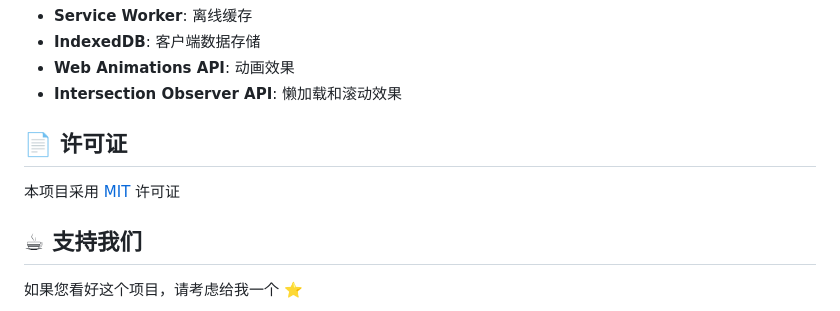
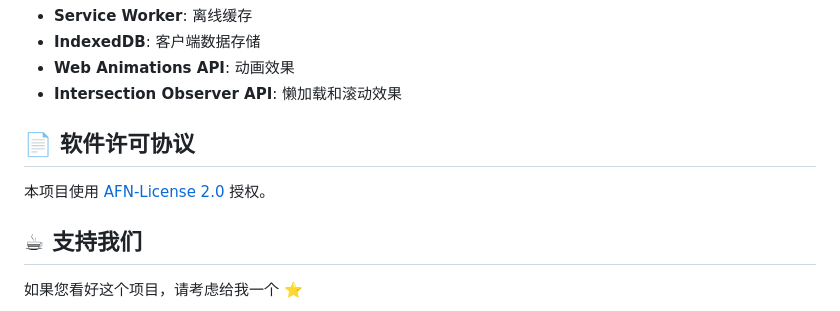
Before and after one commit to H2O-ME/clear-tab, a Markdown page: README.md, the part around the change printed below. Rendered like a GitHub page.

```diff
--- a/README.md
+++ b/README.md
@@ -80,9 +80,9 @@
 - **Web Animations API**: 动画效果
 - **Intersection Observer API**: 懒加载和滚动效果
 
-## 📄 许可证
+## 📄 软件许可协议
 
-本项目采用 [MIT](LICENSE) 许可证
+本项目使用 [AFN-License 2.0](LICENSE) 授权。
 
 ## ☕ 支持我们
 
```
Also changed, not shown: other parts of README.md (+2 -2 lines).
